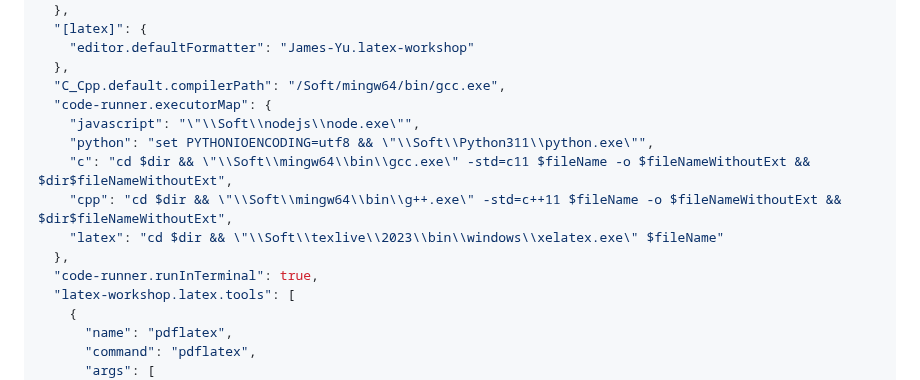
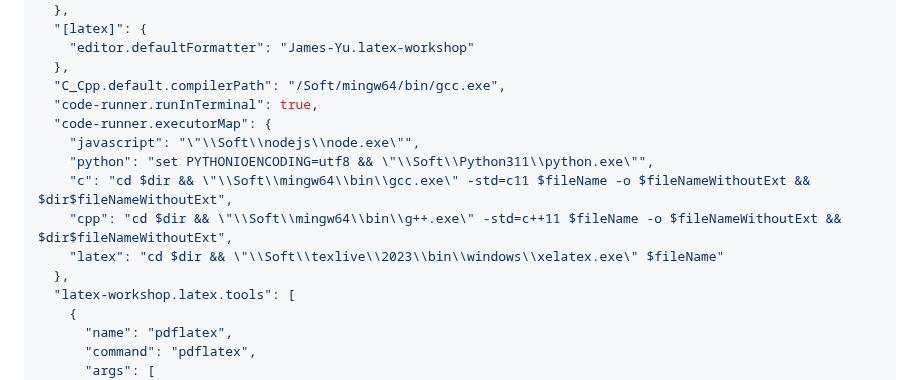
Before and after one commit to lyz127/VSCode-Portable, a Markdown page: README.md, the part around the change. Rendered like a GitHub page.

```diff
--- a/README.md
+++ b/README.md
@@ -55,6 +55,7 @@ setings.json
     "editor.defaultFormatter": "James-Yu.latex-workshop"
   },
   "C_Cpp.default.compilerPath": "/Soft/mingw64/bin/gcc.exe",
+  "code-runner.runInTerminal": true,
   "code-runner.executorMap": {
     "javascript": "\"\\Soft\\nodejs\\node.exe\"",
     "python": "set PYTHONIOENCODING=utf8 && \"\\Soft\\Python311\\python.exe\"",
@@ -62,7 +63,6 @@ setings.json
     "cpp": "cd $dir && \"\\Soft\\mingw64\\bin\\g++.exe\" -std=c++11 $fileName -o $fileNameWithoutExt && $dir$fileNameWithoutExt",
     "latex": "cd $dir && \"\\Soft\\texlive\\2023\\bin\\windows\\xelatex.exe\" $fileName"
   },
-  "code-runner.runInTerminal": true,
   "latex-workshop.latex.tools": [
     {
       "name": "pdflatex",
```
